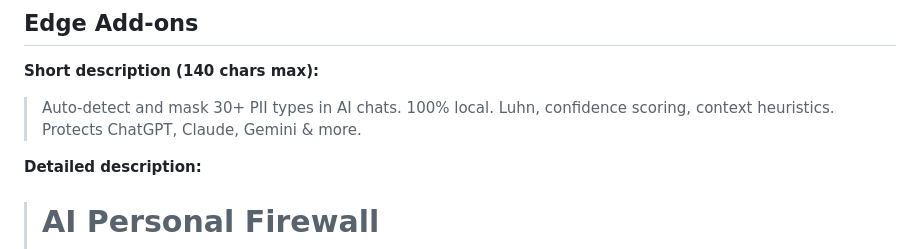
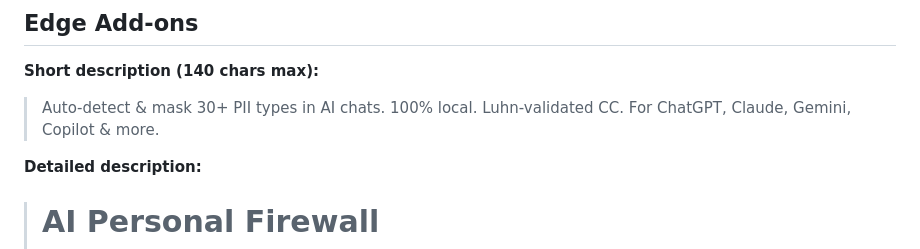
Before and after one commit to louiesesther-prog/ai-firewall, a Markdown page: store-listings.md, the part around the change. Rendered like a GitHub page.

Commit message:
docs(store): Chrome Web Store submission packet + compliant short descriptions

```diff
--- a/store-listings.md
+++ b/store-listings.md
@@ -85,7 +85,7 @@
 ## Edge Add-ons
 
 **Short description (140 chars max):**
-> Auto-detect and mask 30+ PII types in AI chats. 100% local. Luhn, confidence scoring, context heuristics. Protects ChatGPT, Claude, Gemini & more.
+> Auto-detect & mask 30+ PII types in AI chats. 100% local. Luhn-validated CC. For ChatGPT, Claude, Gemini, Copilot & more.
 
 **Detailed description:**
 
```
Also changed, not shown: store-submission.md (added, +189 -0 lines).
